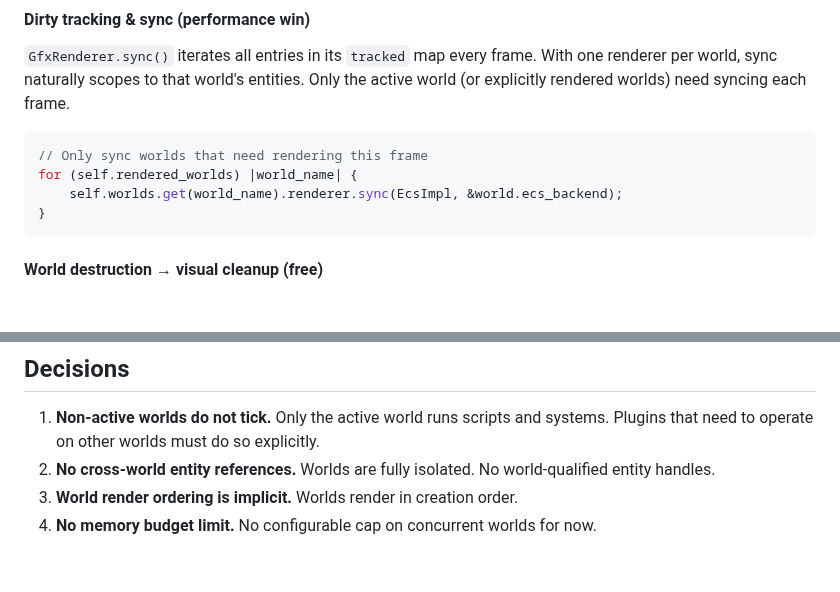
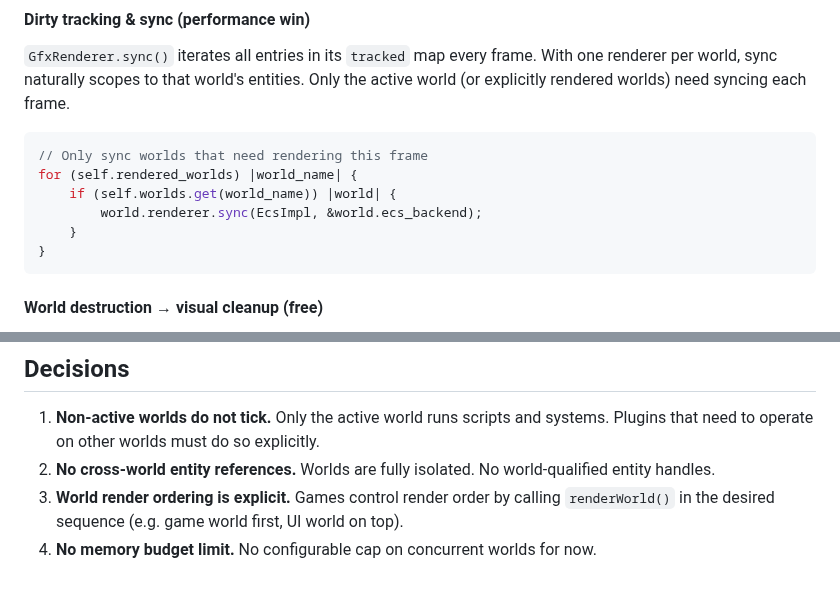
Before and after one commit to labelle-toolkit/labelle-engine, a Markdown page: RFC-MULTIPLE-ECS-WORLDS.md, 2 parts joined by grey strips. GitHub-like rendering; blank space fills up the shorter version.

Commit message:
Address RFC review: fix sync snippet and render ordering contradiction
- Fix undefined world variable in sync code example
- Clarify render ordering is explicit (games call renderWorld in order),
  not implicit creation order

Co-Authored-By: Claude Opus 4.6 (1M context) <noreply@anthropic.com>

````diff
--- a/RFC-MULTIPLE-ECS-WORLDS.md
+++ b/RFC-MULTIPLE-ECS-WORLDS.md
@@ -75,7 +75,9 @@ World "ui"    →  GfxRenderer instance B  →  RetainedEngine { sprites: {42: .
 ```zig
 // Only sync worlds that need rendering this frame
 for (self.rendered_worlds) |world_name| {
-    self.worlds.get(world_name).renderer.sync(EcsImpl, &world.ecs_backend);
+    if (self.worlds.get(world_name)) |world| {
+        world.renderer.sync(EcsImpl, &world.ecs_backend);
+    }
 }
 ```
 
@@ -284,5 +286,5 @@ This destroys all entities and visuals atomically. No iteration. Unblocks save/l
 
 1. **Non-active worlds do not tick.** Only the active world runs scripts and systems. Plugins that need to operate on other worlds must do so explicitly.
 2. **No cross-world entity references.** Worlds are fully isolated. No world-qualified entity handles.
-3. **World render ordering is implicit.** Worlds render in creation order.
+3. **World render ordering is explicit.** Games control render order by calling `renderWorld()` in the desired sequence (e.g. game world first, UI world on top).
 4. **No memory budget limit.** No configurable cap on concurrent worlds for now.
````
